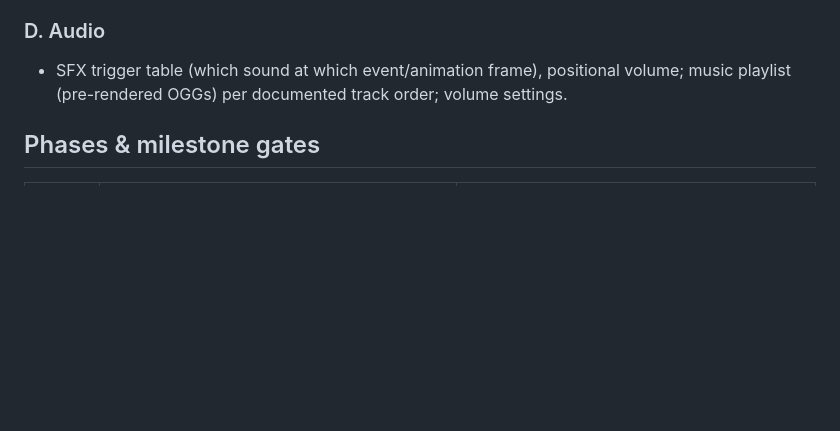
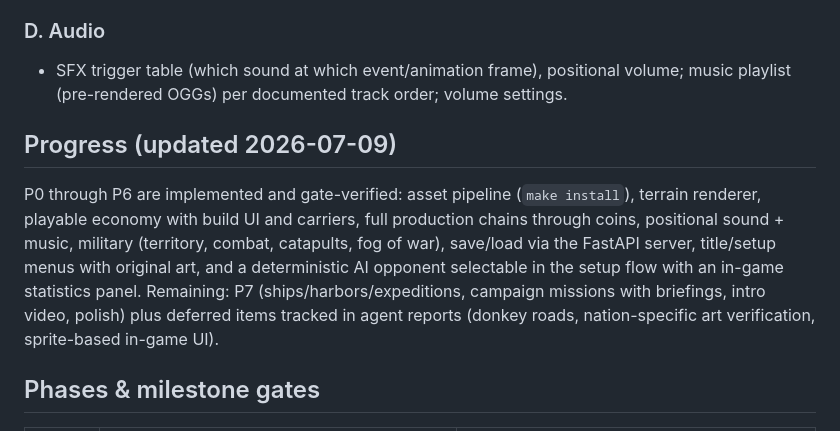
Before and after one commit to mortenoh/s2gold, a Markdown page: docs/PLAN.md, the part around the change. GitHub-like rendering; blank space fills up the shorter version.

Commit message:
docs: record P0-P6 progress in the plan

```diff
--- a/docs/PLAN.md
+++ b/docs/PLAN.md
@@ -103,6 +103,17 @@ Subcommands for dev: `s2gold inspect <file>`, `s2gold convert <category>`, `s2go
 - SFX trigger table (which sound at which event/animation frame), positional volume;
   music playlist (pre-rendered OGGs) per documented track order; volume settings.
 
+## Progress (updated 2026-07-09)
+
+P0 through P6 are implemented and gate-verified: asset pipeline (`make install`),
+terrain renderer, playable economy with build UI and carriers, full production
+chains through coins, positional sound + music, military (territory, combat,
+catapults, fog of war), save/load via the FastAPI server, title/setup menus with
+original art, and a deterministic AI opponent selectable in the setup flow with an
+in-game statistics panel. Remaining: P7 (ships/harbors/expeditions, campaign
+missions with briefings, intro video, polish) plus deferred items tracked in agent
+reports (donkey roads, nation-specific art verification, sprite-based in-game UI).
+
 ## Phases & milestone gates
 
 | Phase | Deliverable | Gate (Playwright-verified) |
```
